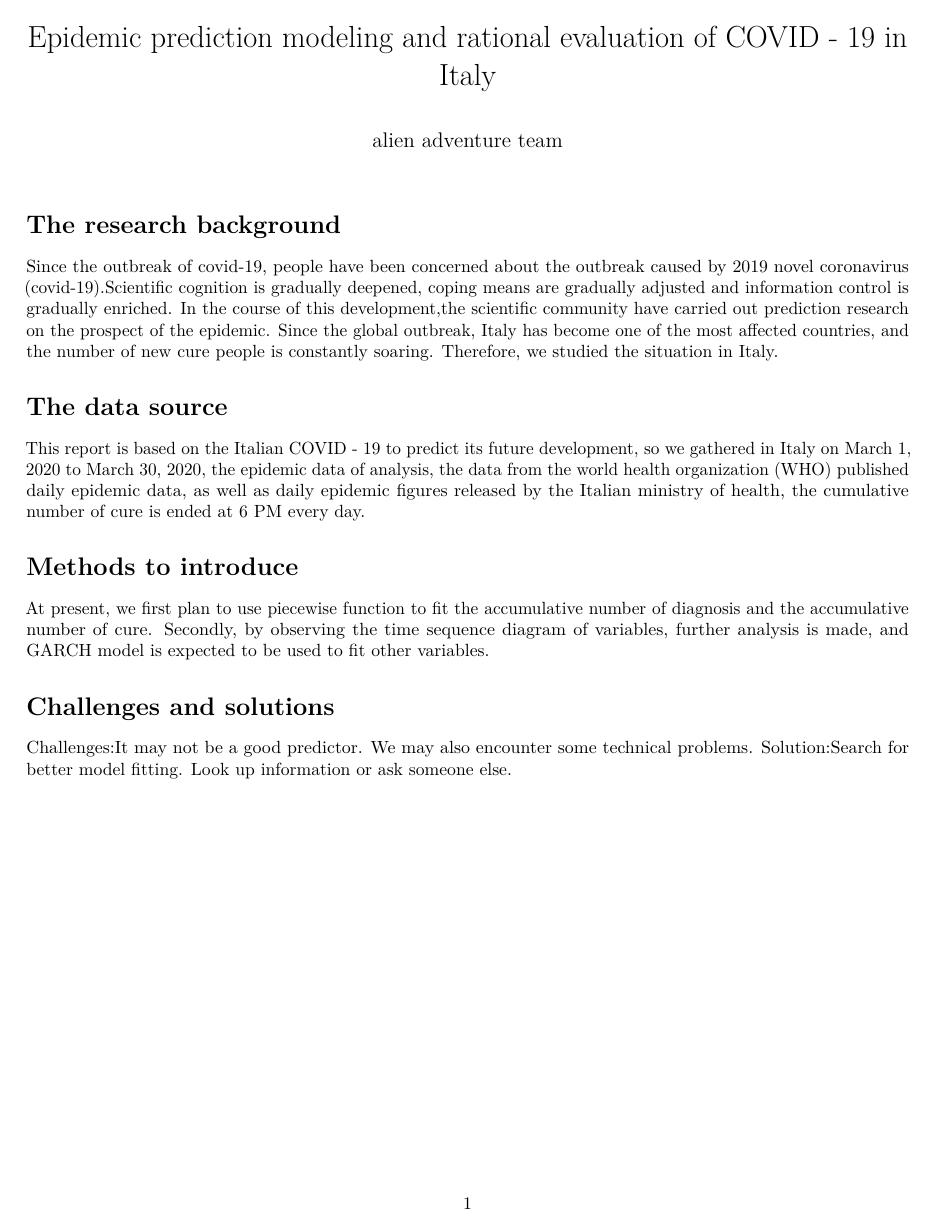
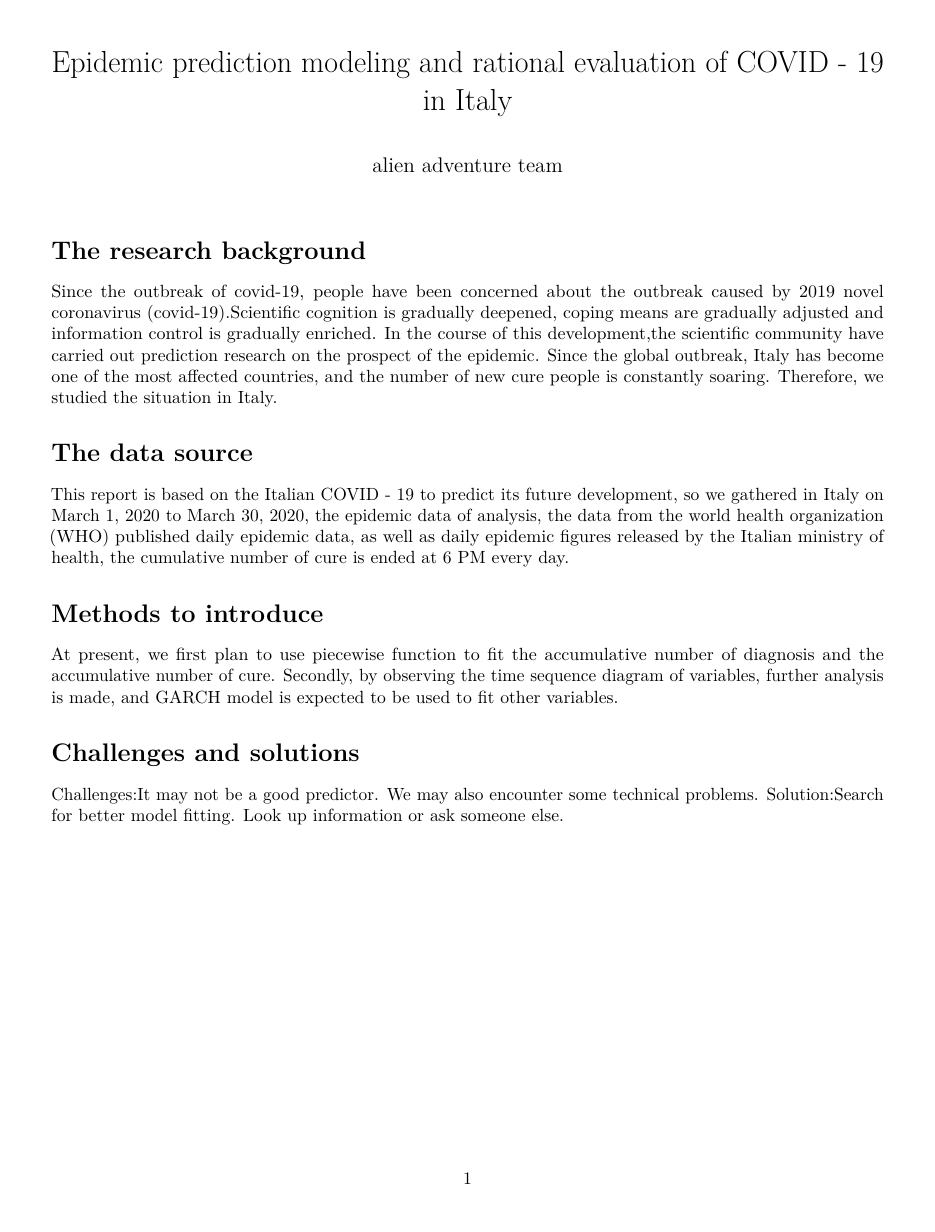
Before and after one commit to data-science-in-action/topic-presentation-alien-adventure, an R Markdown document (project.rmd): the whole page. Rendered offline with R 4.5, knitr and Pandoc, then LaTeX, with nearby package versions.

Commit message:
Update project.rmd

```diff
--- a/project.rmd
+++ b/project.rmd
@@ -1,7 +1,7 @@
 ---
 title: "Epidemic prediction modeling and rational evaluation of COVID - 19 in Italy"
 author: "alien adventure team"
-geometry: margin=2cm
+geometry: margin=2.5cm
 font-size: 12pt
 output:
        pdf_document
```
